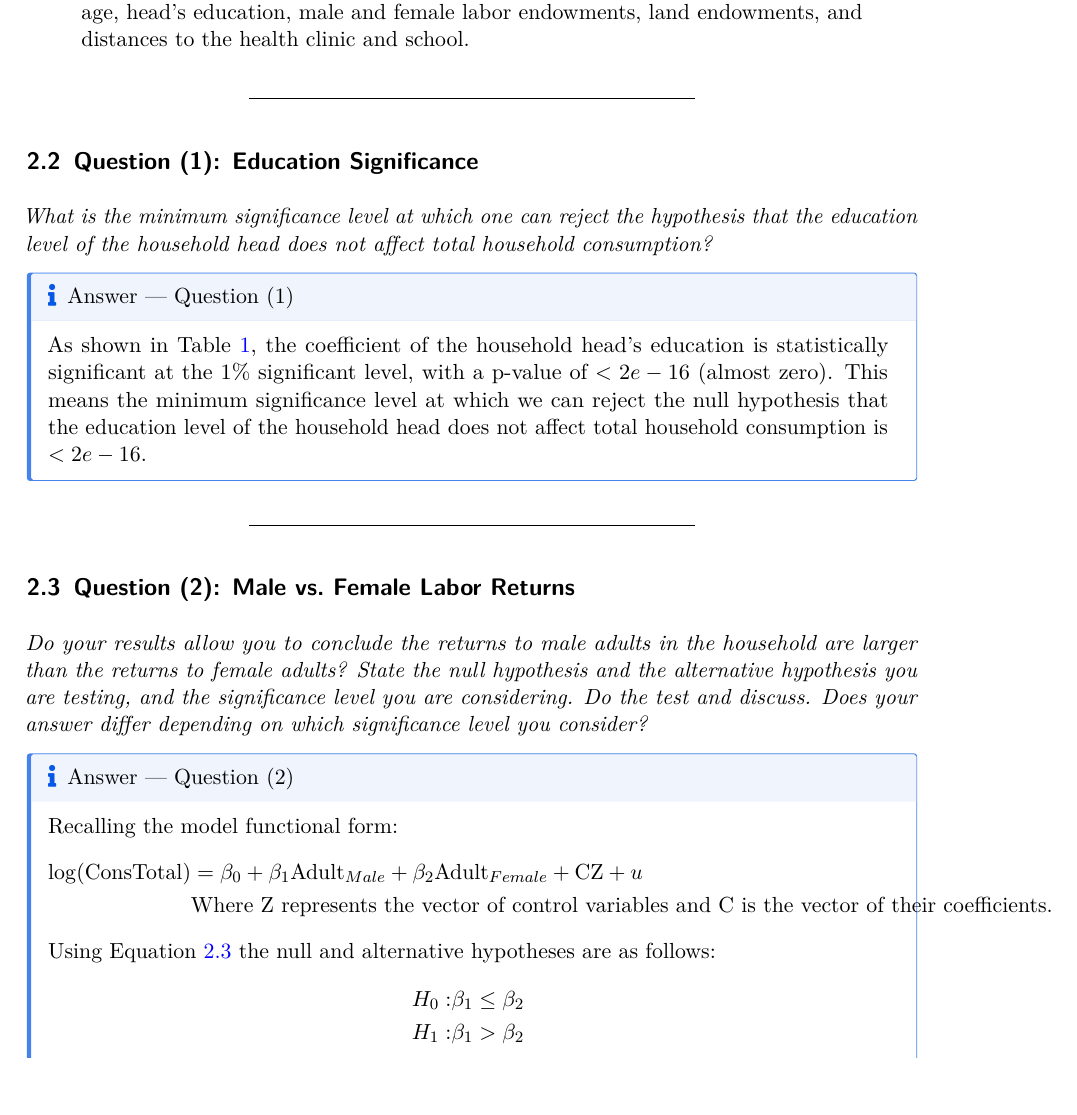
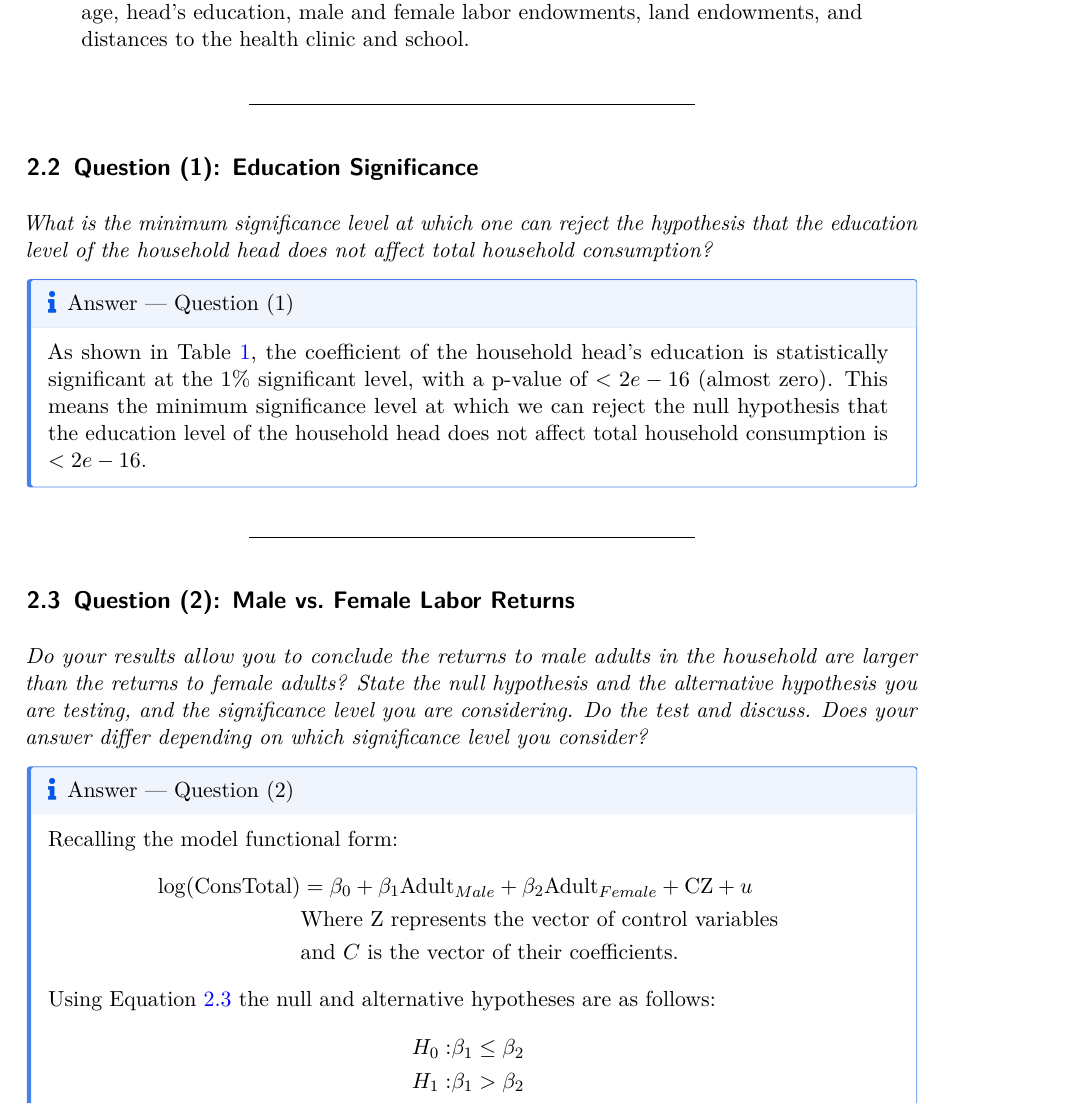
Before and after one commit to luisebg/quarto_setup, a LaTeX document (econometrics_ps3/PS3_group1.tex): part of page 4 of 9, cut so that both start at the same text, the shorter picture padded with empty space. Compiled offline with pdfLaTeX.

Commit message:
Update table

```diff
--- a/econometrics_ps3/PS3_group1.tex
+++ b/econometrics_ps3/PS3_group1.tex
@@ -572,7 +572,7 @@ Recalling the model functional form: \[
 \begin{aligned}
 \label{eq:functional_form}
 \log(\text{ConsTotal}) & = \beta_0 + \beta_1 \text{Adult}_{Male} + \beta_2 \text{Adult}_{Female} + \text{C} \text{Z} + u\\
-& \text{Where } \text{Z} \text{ represents the vector of control variables and C is the vector of their coefficients.}
+& \text{Where } \text{Z} \text{ represents the vector of control variables}\\& \text{and } C \text{ is the vector of their coefficients.}
 \end{aligned}
 \]
 
```
Also changed, not shown: econometrics_ps3/PS3_group1.pdf, econometrics_ps3/PS3_group1_files/figure-pdf/fig-distribution_land-1.pdf, 1 other file.
